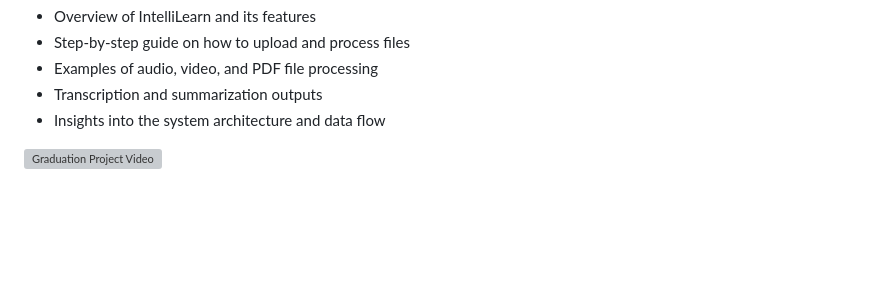
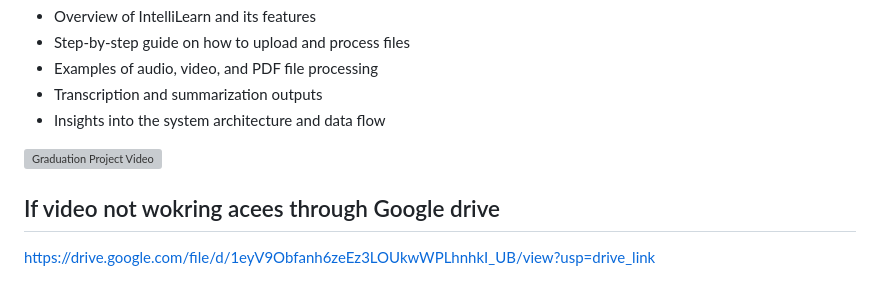
Before and after one commit to Geo-y20/Enhanced-Learning-Experience, a Markdown page: README.md, the part around the change. GitHub-like rendering; blank space fills up the shorter version; grey boxes are pictures that could not be loaded.

```diff
--- a/README.md
+++ b/README.md
@@ -243,3 +243,5 @@ To better understand how IntelliLearn works and see it in action, you can watch
 - Insights into the system architecture and data flow
 
 [![Graduation Project Video](https://github.com/Geo-y20/IntelliLearn/blob/main/Photos%20Sample%20Website/home.JPG)](https://github.com/Geo-y20/IntelliLearn/blob/main/Final%20Video%20Graduation%20Project.mp4)
+## If video not wokring acees through Google drive
+https://drive.google.com/file/d/1eyV9Obfanh6zeEz3LOUkwWPLhnhkI_UB/view?usp=drive_link
```
